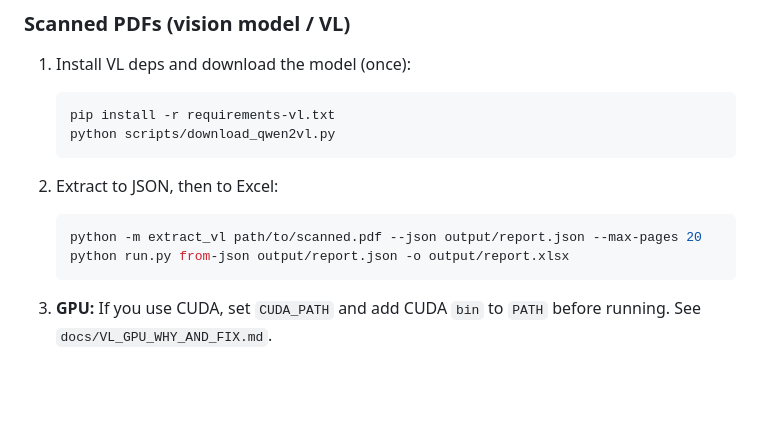
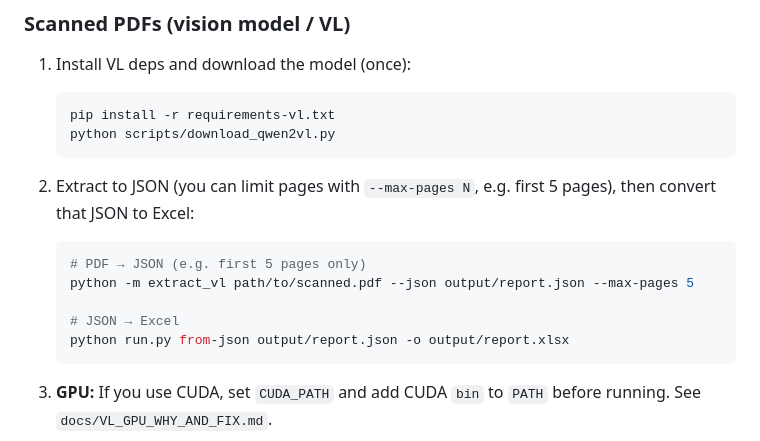
Before and after one commit to waqaszahoor1998/pdf-excel, a Markdown page: README.md, the part around the change. Drawn GitHub-style; blank space fills up the shorter version.

Commit message:
Docs: clarify VL two-step commands and --max-pages in README and TEST_AND_SHARE

````diff
--- a/README.md
+++ b/README.md
@@ -116,10 +116,13 @@ Use `-o path/to/out.xlsx` to set the output path. Default output directory is `o
    python scripts/download_qwen2vl.py
    ```
 
-2. Extract to JSON, then to Excel:
+2. Extract to JSON (you can limit pages with `--max-pages N`, e.g. first 5 pages), then convert that JSON to Excel:
 
    ```bash
-   python -m extract_vl path/to/scanned.pdf --json output/report.json --max-pages 20
+   # PDF → JSON (e.g. first 5 pages only)
+   python -m extract_vl path/to/scanned.pdf --json output/report.json --max-pages 5
+
+   # JSON → Excel
    python run.py from-json output/report.json -o output/report.xlsx
    ```
 
````
Also changed, not shown: docs/TEST_AND_SHARE.md (+5 -2 lines).
